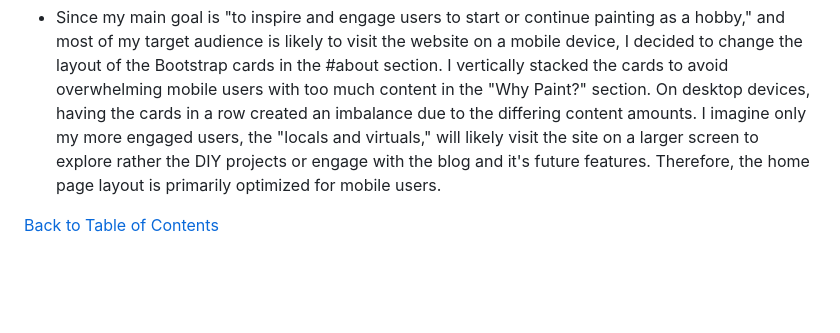
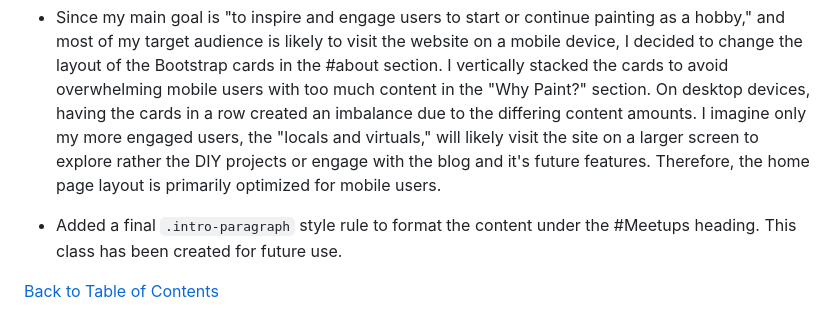
Before and after one commit to nathiedeheyl/paint-and-sip-friends, a Markdown page: README.md, the part around the change. Drawn GitHub-style; blank space fills up the shorter version.

Commit message:
update changelog in README

```diff
--- a/README.md
+++ b/README.md
@@ -375,4 +375,6 @@ Code Institute's Submissions repository: https://github.com/Code-Institute-Submi
 
 + Since my main goal is "to inspire and engage users to start or continue painting as a hobby," and most of my target audience is likely to visit the website on a mobile device, I decided to change the layout of the Bootstrap cards in the #about section. I vertically stacked the cards to avoid overwhelming mobile users with too much content in the "Why Paint?" section. On desktop devices, having the cards in a row created an imbalance due to the differing content amounts. I imagine only my more engaged users, the "locals and virtuals," will likely visit the site on a larger screen to explore rather the DIY projects or engage with the blog and it's future features. Therefore, the home page layout is primarily optimized for mobile users.
 
++ Added a final `.intro-paragraph` style rule to format the content under the #Meetups heading. This class has been created for future use.
+
 [Back to Table of Contents](https://github.com/nathiedeheyl/paint-and-sip-friends/blob/main/README.md#tabel-of-contents)
```
